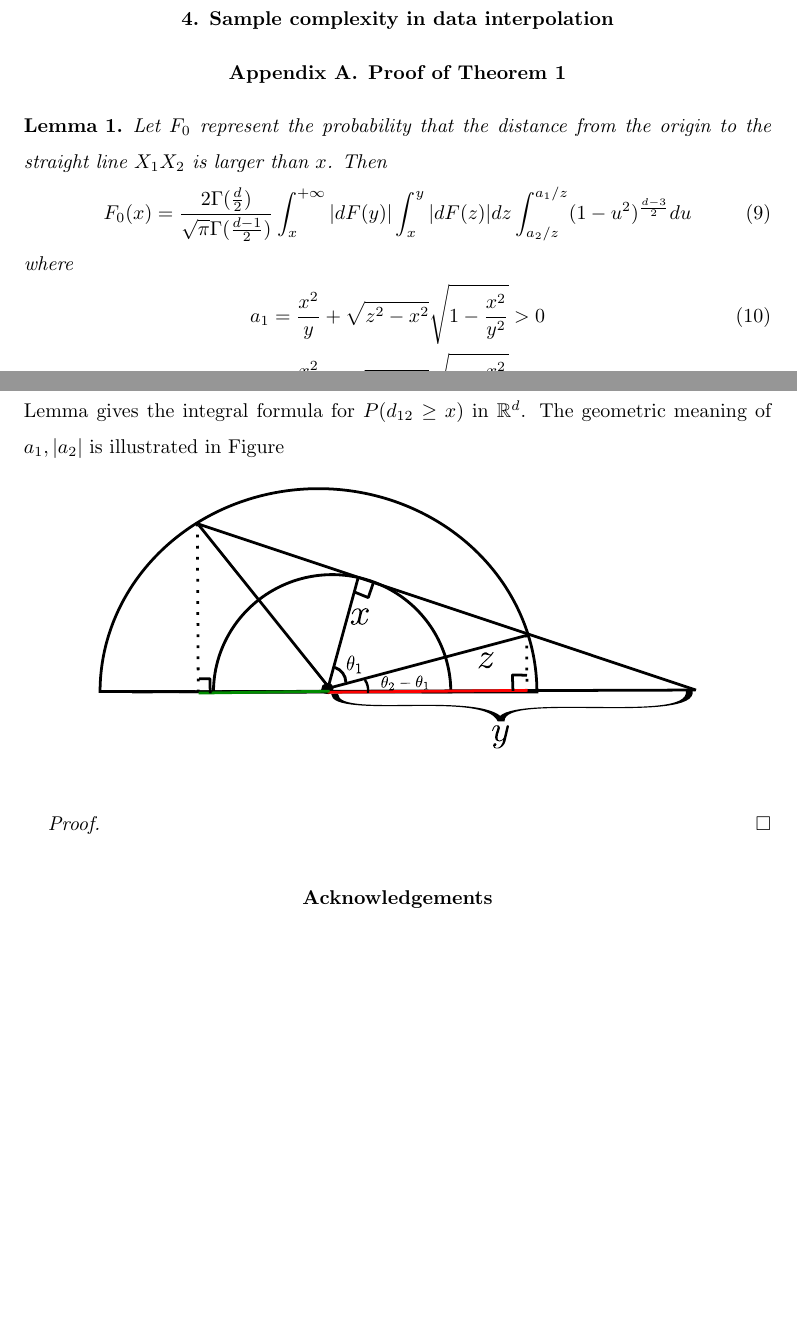
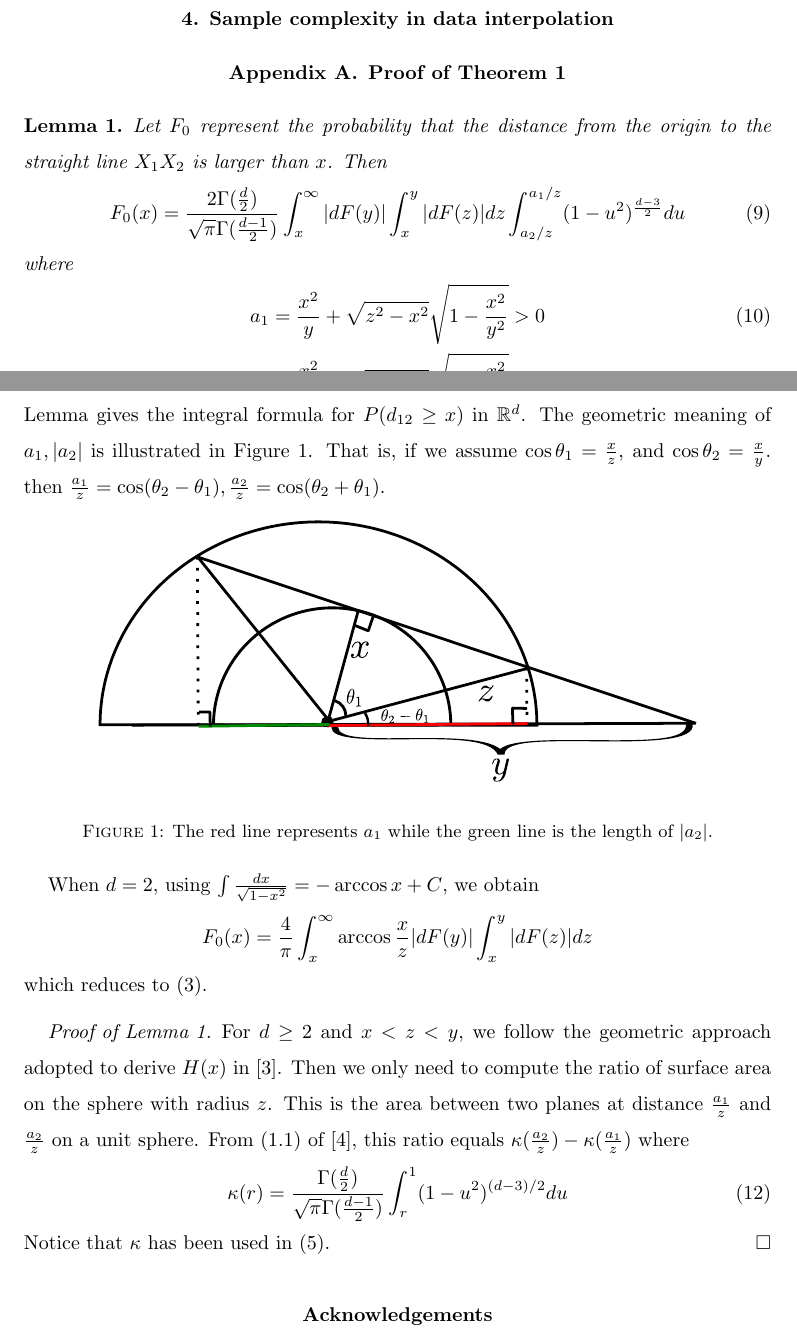
Before and after one commit to zhaofeng-shu33/convex_hull_submission, a LaTeX document (APT_Template.tex): two parts of pages 3 and 4 of 5 before the commit and two parts of pages 3 and 4 of 6 after it, joined at a grey line, cut so that both start at the same text, the shorter picture padded with empty space. Compiled offline with pdfLaTeX.

Commit message:
finish lemma 1

```diff
--- a/APT_Template.tex
+++ b/APT_Template.tex
@@ -165,14 +165,14 @@ term $G(x)^{N-2}$ decays exponentially fast as $N\to \infty$.
 %and then carry on using the \section and \subsection commands, as above.
 
 \section{Proof of Theorem \ref{thm:H}}\label{app:th}
-\begin{lemma}
+\begin{lemma}\label{lem:F_0}
      Let $F_0$ represent the
 probability that the distance from the origin to the straight line
 $X_1X_2$ is larger than $x$. Then
-\begin{equation}
+\begin{equation}\label{eq:F_0_expression}
      F_0(x)=\frac{2\Gamma(\frac{d}{2})}
      {\sqrt{\pi}\Gamma(\frac{d-1}{2})}
-     \int_x^{+\infty} |dF(y)|
+     \int_x^{\infty} |dF(y)|
      \int_x^{y} |dF(z)|dz \int_{a_2/z}^{a_1 /z} (1-u^2)^{\frac{d-3}{2}}du
  \end{equation}
 where
@@ -183,11 +183,39 @@ a_2 & =\frac{x^2}{y}-\sqrt{z^2-x^2}\sqrt{1-\frac{x^2}{y^2}} < 0
 \end{lemma}
 Lemma gives the integral formula for $P(d_{12}\geq x)$ in $\R^d$.
 The geometric meaning of $a_1, |a_2|$ is illustrated in Figure
+\ref{fig:a1a2}. That is, if we assume $\cos\theta_1=\frac{x}{z}$,
+and $\cos\theta_2=\frac{x}{y}$.
+then $\frac{a_1}{z} = \cos(\theta_2 - \theta_1),
+\frac{a_2}{z} = \cos(\theta_2+\theta_1)$.
+
 \begin{figure}[!ht]
      \centering
      \includegraphics[width=0.8\textwidth]{dessin.pdf}
+     \caption{The red line represents $a_1$ while the green line is the length of $|a_2|$.}
+     \label{fig:a1a2}
 \end{figure}
-\begin{proof}
+When $d=2$, using $\int \frac{dx}{\sqrt{1-x^2}} = -\arccos x + C$,
+we obtain
+$$
+F_0(x)=\frac{4}{\pi} \int_x^{\infty} \arccos\frac{x}{z}|dF(y)|
+\int_x^{y} |dF(z)|dz
+$$
+which reduces to \eqref{eq:H_expression_2_dim}.
+\begin{proof}[Proof of Lemma \ref{lem:F_0}]
+For $d\geq 2$ and $x<z<y$, we follow the geometric approach adopted to derive
+$H(x)$ in \cite{carnal1970konvexe}.
+Then we only need to compute the ratio of surface area
+on the sphere with radius $z$. This is the area between
+two planes at distance $\frac{a_1}{z}$ and $\frac{a_2}{z}$
+on a unit sphere. From (1.1) of \cite{dwyer1991convex},
+this ratio equals $\kappa(\frac{a_2}{z}) - \kappa(\frac{a_1}{z})$
+where
+\begin{equation}
+     \kappa(r) = \frac{\Gamma(\frac{d}{2})}
+     {\sqrt{\pi}\Gamma(\frac{d-1}{2})}\int_r^{1}
+     (1-u^2)^{(d-3)/2}du
+\end{equation}
+Notice that $\kappa$ has been used in \eqref{eq:G_d_kappa}.
 \end{proof}
 %If you include EPS (encapsulated postscript) figures in your paper,
 %then please use the following commands:
```
Also changed, not shown: APT_Template.tex (2 more changed lines).
